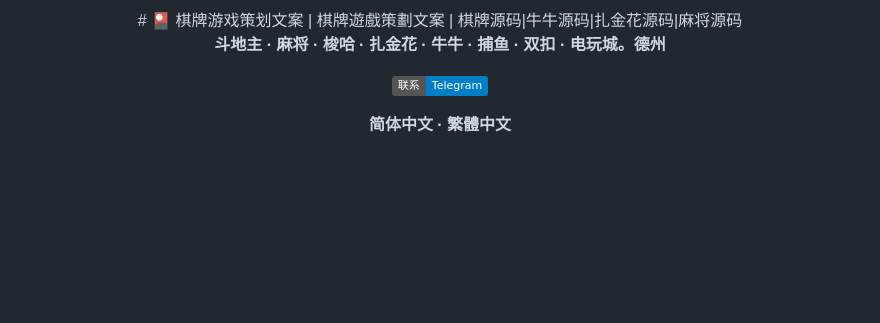
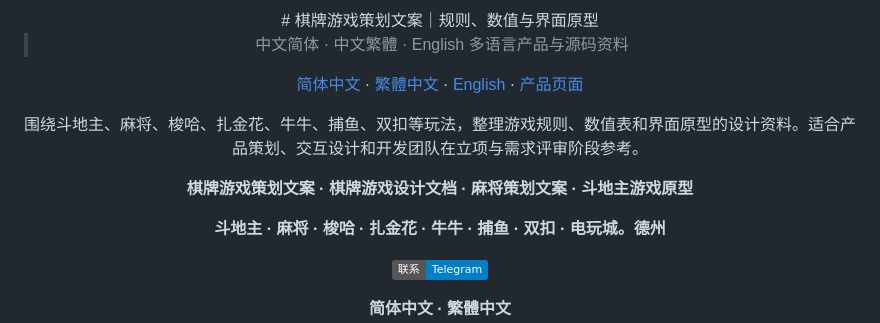
Before and after one commit to niubideren111/Chess-and-Card-Game-Product-Design-Copy, a Markdown page: README.md, the part around the change. GitHub-like rendering; badges without logos; blank space fills up the shorter version.

```diff
--- a/README.md
+++ b/README.md
@@ -1,5 +1,14 @@
 <div align="center">
-# 🎴 棋牌游戏策划文案 | 棋牌遊戲策劃文案 | 棋牌源码|牛牛源码|扎金花源码|麻将源码
+# 棋牌游戏策划文案｜规则、数值与界面原型
+
+> 中文简体 · 中文繁體 · English 多语言产品与源码资料
+
+[简体中文](README.zh-CN.md) · [繁體中文](README.zh-TW.md) · [English](README.en.md) · [产品页面](https://niubideren111.github.io/Chess-and-Card-Game-Product-Design-Copy/zh-cn/)
+
+围绕斗地主、麻将、梭哈、扎金花、牛牛、捕鱼、双扣等玩法，整理游戏规则、数值表和界面原型的设计资料。适合产品策划、交互设计和开发团队在立项与需求评审阶段参考。
+
+**棋牌游戏策划文案 · 棋牌游戏设计文档 · 麻将策划文案 · 斗地主游戏原型**
+
 
 **斗地主 · 麻将 · 梭哈 · 扎金花 · 牛牛 · 捕鱼 · 双扣 · 电玩城。德州**
 
```
